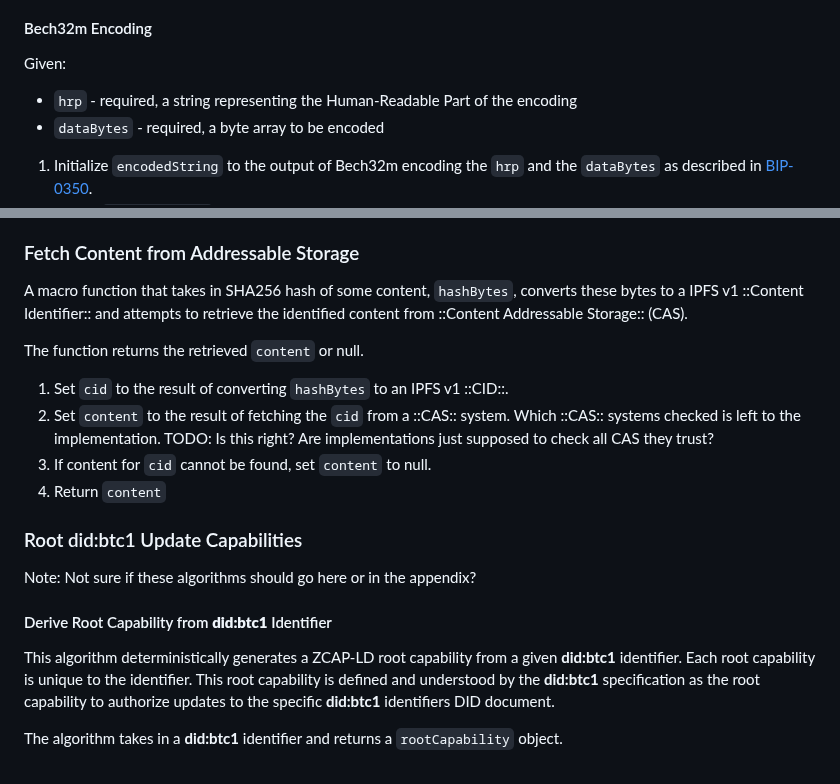
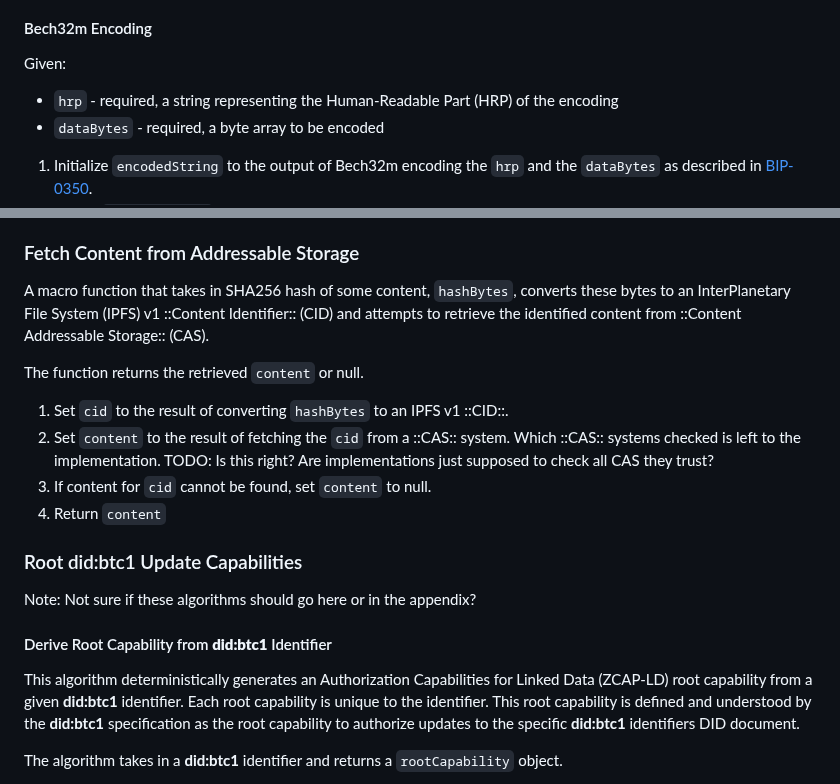
Before and after one commit to dcdpr/did-btc1, a Markdown page: chapters/Appendix.md, 2 parts joined by grey strips. Rendered like a GitHub page.

Commit message:
Appendix Section Edits
Acronyms, caps, and links for the Appendix section.

```diff
--- a/chapters/Appendix.md
+++ b/chapters/Appendix.md
@@ -11,7 +11,7 @@ The original Bech32 algorithm is documented in
 
 Given:
 
-* `hrp` - required, a string representing the Human-Readable Part of the encoding
+* `hrp` - required, a string representing the Human-Readable Part (HRP) of the encoding
 * `dataBytes` - required, a byte array to be encoded
 
 1. Initialize `encodedString` to the output of Bech32m encoding the `hrp` and
@@ -46,8 +46,8 @@ The function returns the `canonicalizedBytes`.
 ### Fetch Content from Addressable Storage
 
 A macro function that takes in SHA256 hash of some content, `hashBytes`, converts these
-bytes to a IPFS v1 ::Content Identifier:: and attempts to retrieve the identified content
-from ::Content Addressable Storage:: (CAS).
+bytes to an InterPlanetary File System (IPFS) v1 ::Content Identifier:: (CID) and attempts
+to retrieve the identified content from ::Content Addressable Storage:: (CAS).
 
 The function returns the retrieved `content` or null.
 
@@ -63,11 +63,11 @@ Note: Not sure if these algorithms should go here or in the appendix?
 
 #### Derive Root Capability from **did:btc1** Identifier
 
-This algorithm deterministically generates a ZCAP-LD root capability from a
-given **did:btc1** identifier. Each root capability is unique to the identifier.
-This root capability is defined and understood by the **did:btc1** specification
-as the root capability to authorize updates to the specific **did:btc1** identifiers
-DID document.
+This algorithm deterministically generates an Authorization Capabilities for Linked
+Data (ZCAP-LD) root capability from a given **did:btc1** identifier. Each root
+capability is unique to the identifier. This root capability is defined and understood
+by the **did:btc1** specification as the root capability to authorize updates to the
+specific **did:btc1** identifiers DID document.
 
 The algorithm takes in a **did:btc1** identifier and returns a `rootCapability` object.
 
```
